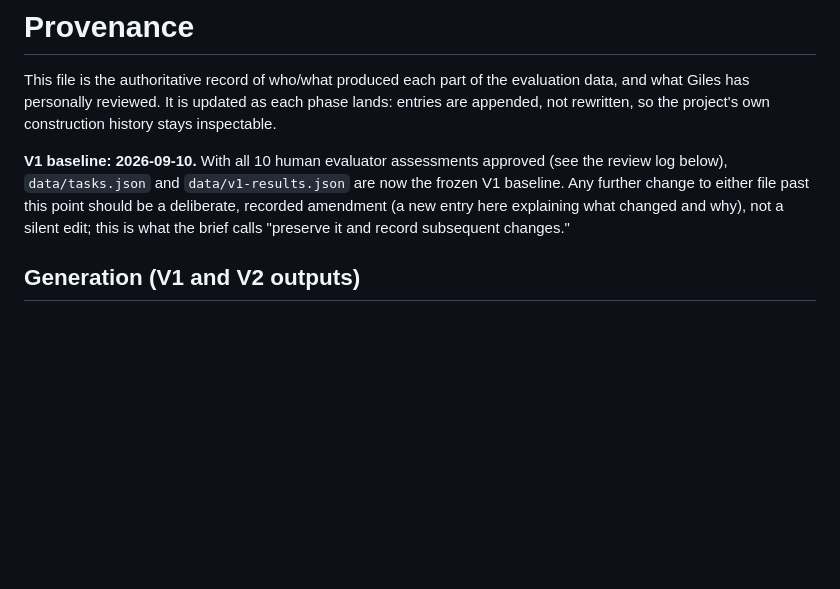
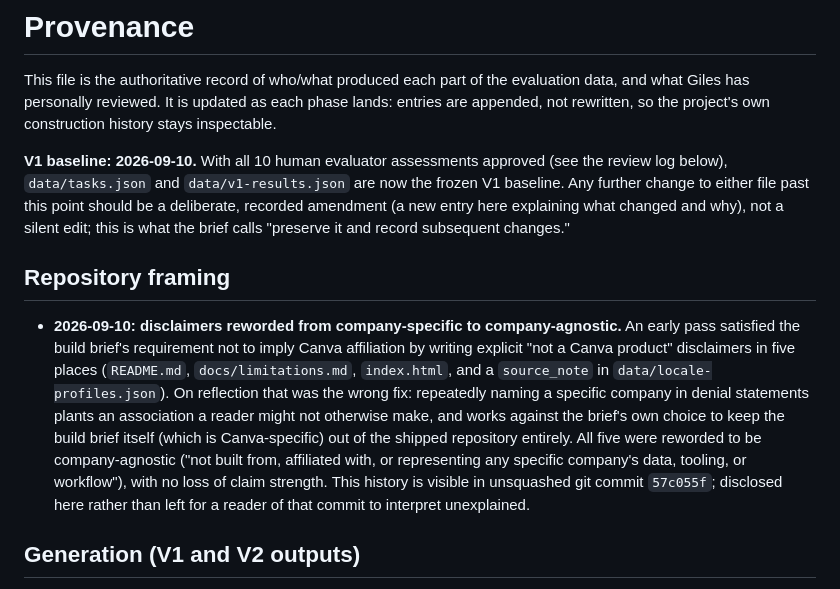
Before and after one commit to giles-davis-au/genai-locale-eval-workbench, a Markdown page: docs/provenance.md, the part around the change. Rendered like a GitHub page; blank space fills up the shorter version.

```diff
--- a/docs/provenance.md
+++ b/docs/provenance.md
@@ -3,6 +3,10 @@
 This file is the authoritative record of who/what produced each part of the evaluation data, and what Giles has personally reviewed. It is updated as each phase lands: entries are appended, not rewritten, so the project's own construction history stays inspectable.
 
 **V1 baseline: 2026-09-10.** With all 10 human evaluator assessments approved (see the review log below), `data/tasks.json` and `data/v1-results.json` are now the frozen V1 baseline. Any further change to either file past this point should be a deliberate, recorded amendment (a new entry here explaining what changed and why), not a silent edit; this is what the brief calls "preserve it and record subsequent changes."
+
+## Repository framing
+
+- **2026-09-10: disclaimers reworded from company-specific to company-agnostic.** An early pass satisfied the build brief's requirement not to imply Canva affiliation by writing explicit "not a Canva product" disclaimers in five places (`README.md`, `docs/limitations.md`, `index.html`, and a `source_note` in `data/locale-profiles.json`). On reflection that was the wrong fix: repeatedly naming a specific company in denial statements plants an association a reader might not otherwise make, and works against the brief's own choice to keep the build brief itself (which is Canva-specific) out of the shipped repository entirely. All five were reworded to be company-agnostic ("not built from, affiliated with, or representing any specific company's data, tooling, or workflow"), with no loss of claim strength. This history is visible in unsquashed git commit `57c055f`; disclosed here rather than left for a reader of that commit to interpret unexplained.
 
 ## Generation (V1 and V2 outputs)
 
```
Also changed, not shown: CLAUDE.md (+1 -1 lines), README.md (+2 -2 lines).
